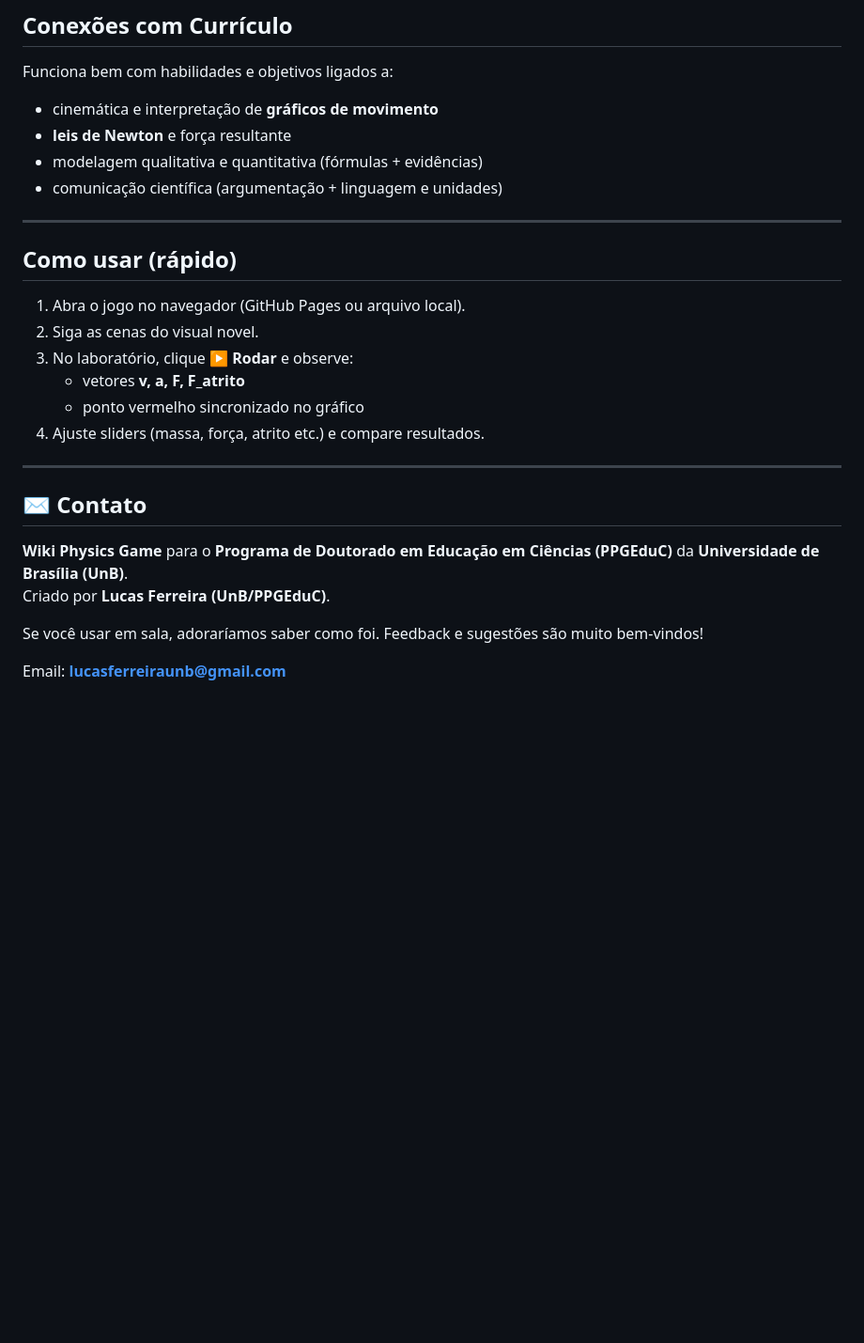
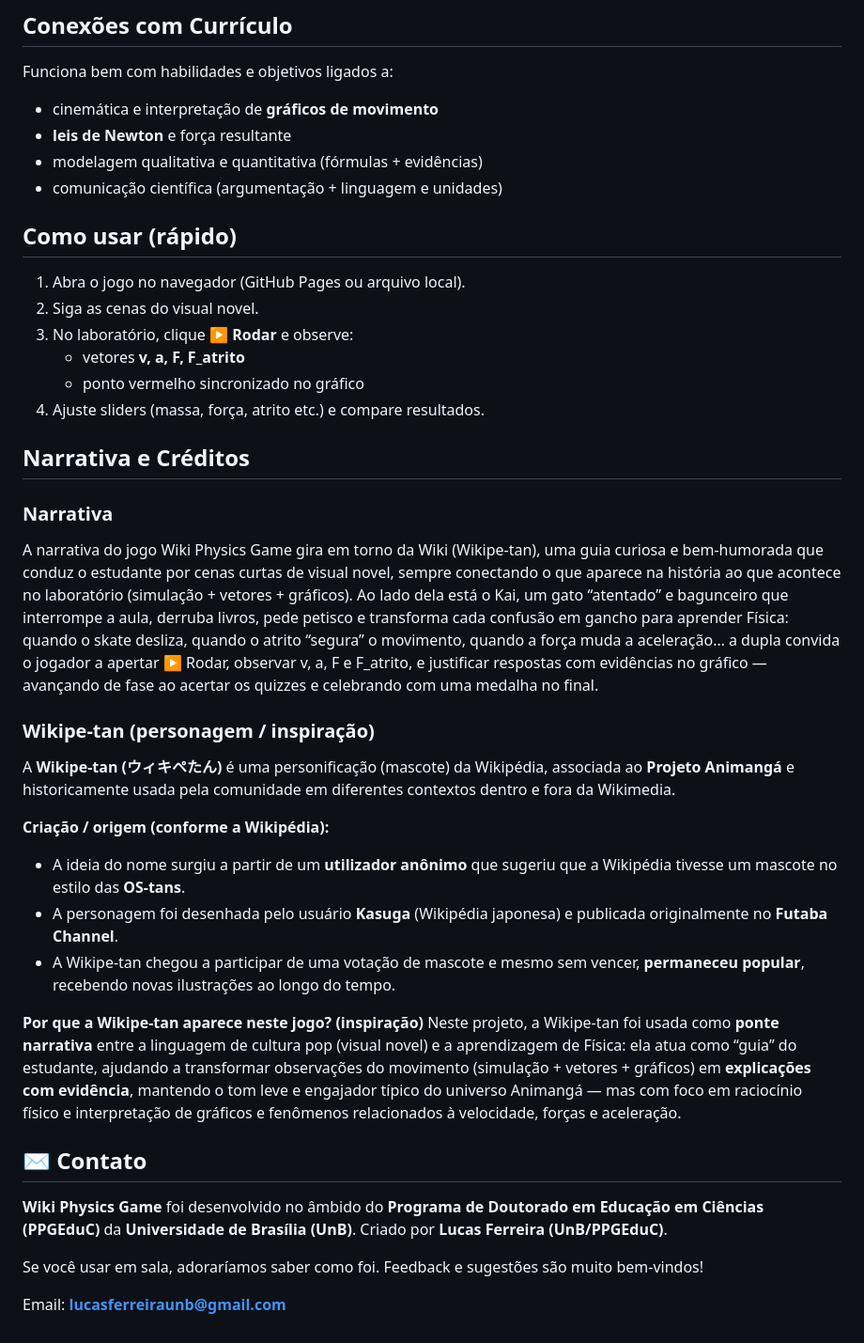
Before and after one commit to cometsinthesky/wiki-physics-game, a Markdown page: README.md, the part around one of its changes. Shown at 94% size. Rendered like a GitHub page; blank space fills up the shorter version.

```diff
--- a/README.md
+++ b/README.md
@@ -90,8 +76,6 @@ Funciona bem com habilidades e objetivos ligados a:
 - modelagem qualitativa e quantitativa (fórmulas + evidências)
 - comunicação científica (argumentação + linguagem e unidades)
 
----
-
 ## Como usar (rápido)
 
 1. Abra o jogo no navegador (GitHub Pages ou arquivo local).
@@ -101,12 +85,27 @@ Funciona bem com habilidades e objetivos ligados a:
    - ponto vermelho sincronizado no gráfico
 4. Ajuste sliders (massa, força, atrito etc.) e compare resultados.
 
----
+## Narrativa e Créditos
+
+### Narrativa
+
+A narrativa do jogo Wiki Physics Game gira em torno da Wiki (Wikipe-tan), uma guia curiosa e bem-humorada que conduz o estudante por cenas curtas de visual novel, sempre conectando o que aparece na história ao que acontece no laboratório (simulação + vetores + gráficos). Ao lado dela está o Kai, um gato “atentado” e bagunceiro que interrompe a aula, derruba livros, pede petisco e transforma cada confusão em gancho para aprender Física: quando o skate desliza, quando o atrito “segura” o movimento, quando a força muda a aceleração… a dupla convida o jogador a apertar ▶ Rodar, observar v, a, F e F_atrito, e justificar respostas com evidências no gráfico — avançando de fase ao acertar os quizzes e celebrando com uma medalha no final.
+
+### Wikipe-tan (personagem / inspiração)
+
+A **Wikipe-tan (ウィキペたん)** é uma personificação (mascote) da Wikipédia, associada ao **Projeto Animangá** e historicamente usada pela comunidade em diferentes contextos dentro e fora da Wikimedia.
+
+**Criação / origem (conforme a Wikipédia):**
+- A ideia do nome surgiu a partir de um **utilizador anônimo** que sugeriu que a Wikipédia tivesse um mascote no estilo das **OS-tans**.
+- A personagem foi desenhada pelo usuário **Kasuga** (Wikipédia japonesa) e publicada originalmente no **Futaba Channel**.
+- A Wikipe-tan chegou a participar de uma votação de mascote e mesmo sem vencer, **permaneceu popular**, recebendo novas ilustrações ao longo do tempo.
+
+**Por que a Wikipe-tan aparece neste jogo? (inspiração)**
+Neste projeto, a Wikipe-tan foi usada como **ponte narrativa** entre a linguagem de cultura pop (visual novel) e a aprendizagem de Física: ela atua como “guia” do estudante, ajudando a transformar observações do movimento (simulação + vetores + gráficos) em **explicações com evidência**, mantendo o tom leve e engajador típico do universo Animangá — mas com foco em raciocínio físico e interpretação de gráficos e fenômenos relacionados à velocidade, forças e aceleração.
 
 ## ✉️ Contato
 
-**Wiki Physics Game** para o **Programa de Doutorado em Educação em Ciências (PPGEduC)** da **Universidade de Brasília (UnB)**.
-Criado por **Lucas Ferreira (UnB/PPGEduC)**.
+**Wiki Physics Game** foi desenvolvido no âmbido do **Programa de Doutorado em Educação em Ciências (PPGEduC)** da **Universidade de Brasília (UnB)**. Criado por **Lucas Ferreira (UnB/PPGEduC)**.
 
 Se você usar em sala, adoraríamos saber como foi. Feedback e sugestões são muito bem-vindos!
 
```
Also changed, not shown: other parts of README.md (+0 -14 lines).
